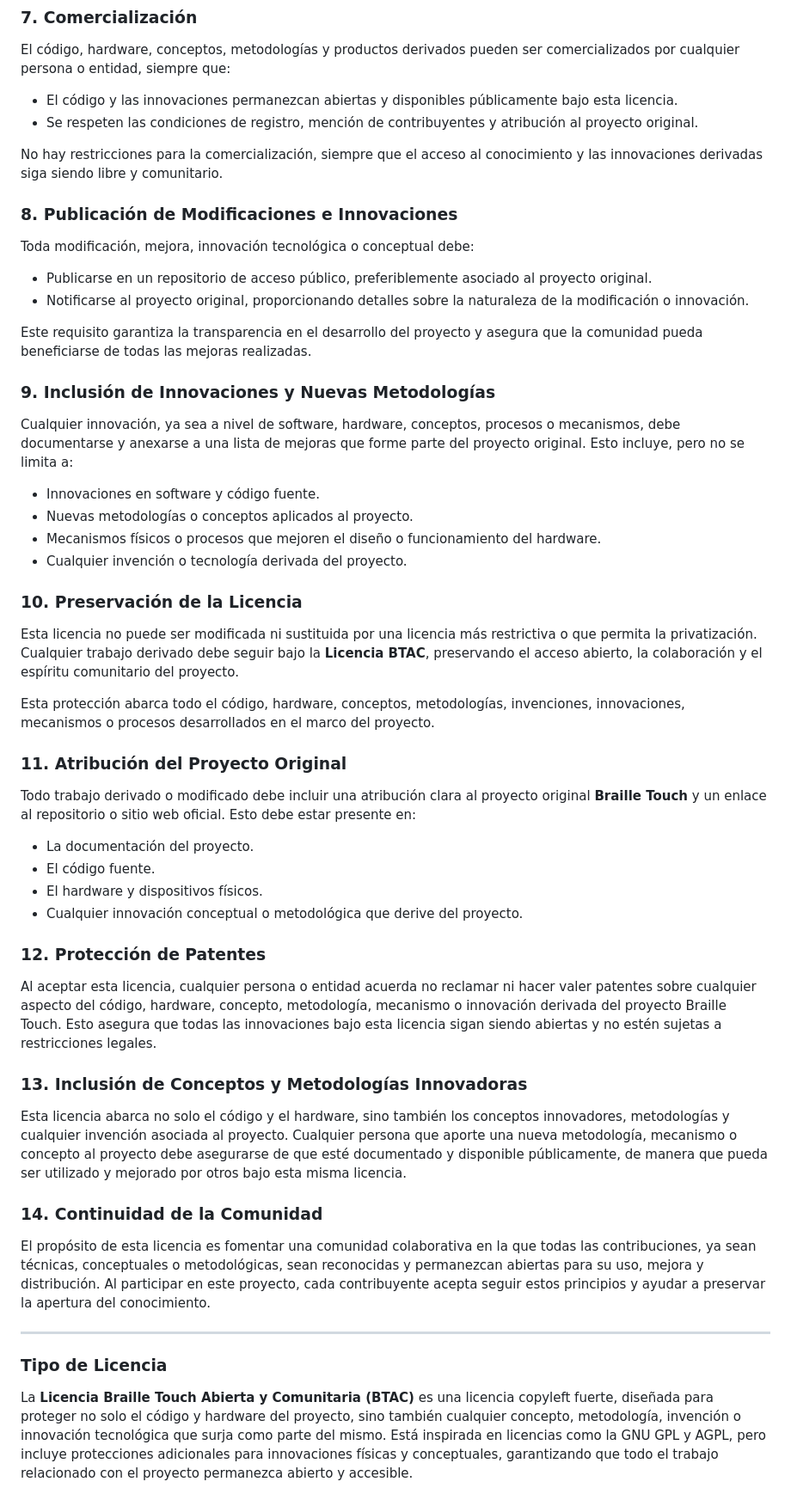
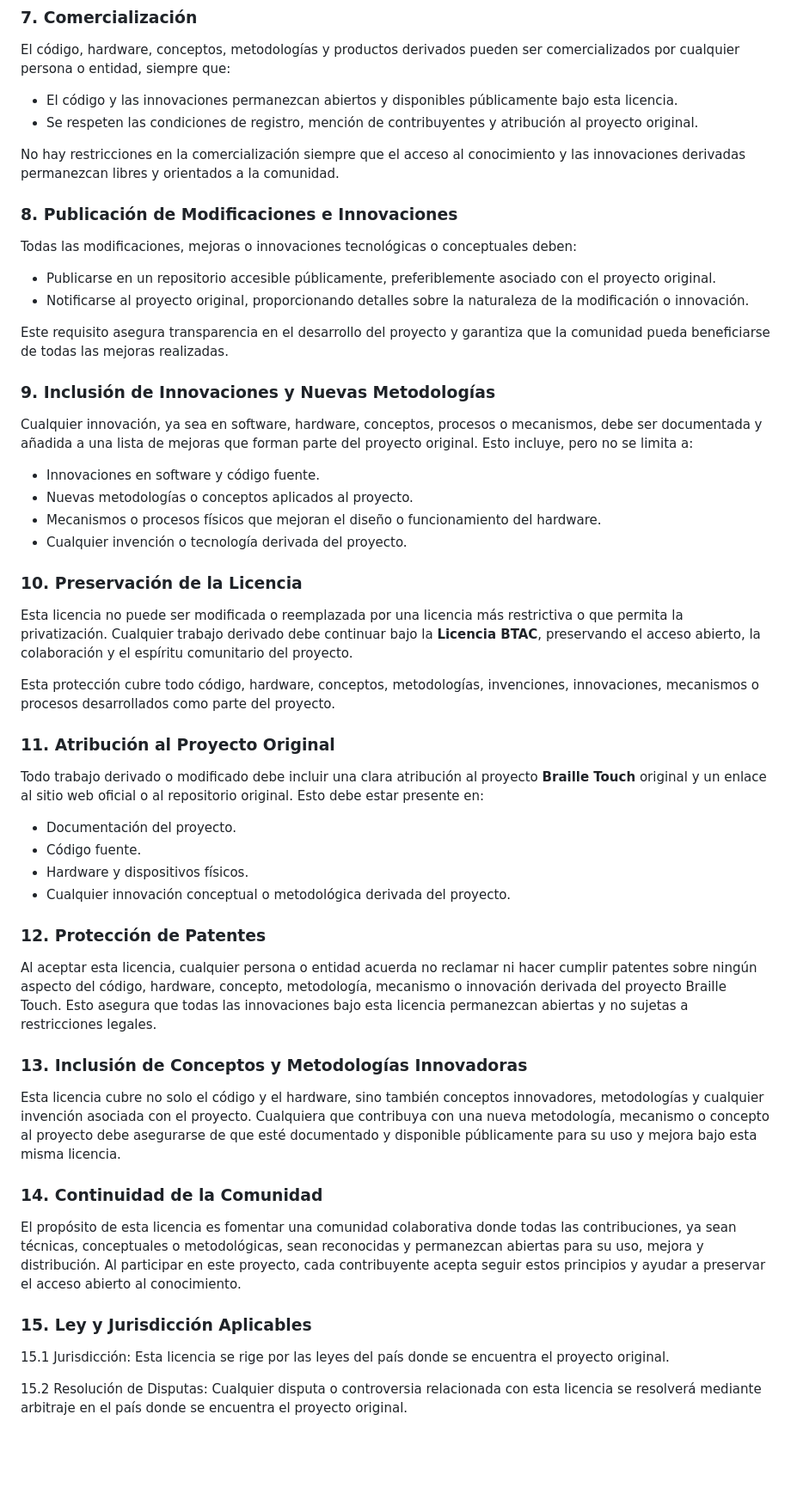
Before and after one commit to brailletouch/Brailletouch, a Markdown page: LICENCIA.md, the part around one of its changes. Shown at 86% size. Drawn GitHub-style; blank space fills up the shorter version.

```diff
--- a/LICENCIA.md
+++ b/LICENCIA.md
@@ -56,48 +55,48 @@ Esta licencia también garantiza que cualquier innovación conceptual o tecnoló
 
 ### 7. Comercialización
 El código, hardware, conceptos, metodologías y productos derivados pueden ser comercializados por cualquier persona o entidad, siempre que:
-- El código y las innovaciones permanezcan abiertas y disponibles públicamente bajo esta licencia.
+- El código y las innovaciones permanezcan abiertos y disponibles públicamente bajo esta licencia.
 - Se respeten las condiciones de registro, mención de contribuyentes y atribución al proyecto original.
 
-No hay restricciones para la comercialización, siempre que el acceso al conocimiento y las innovaciones derivadas siga siendo libre y comunitario.
+No hay restricciones en la comercialización siempre que el acceso al conocimiento y las innovaciones derivadas permanezcan libres y orientados a la comunidad.
 
 ### 8. Publicación de Modificaciones e Innovaciones
-Toda modificación, mejora, innovación tecnológica o conceptual debe:
-- Publicarse en un repositorio de acceso público, preferiblemente asociado al proyecto original.
+Todas las modificaciones, mejoras o innovaciones tecnológicas o conceptuales deben:
+- Publicarse en un repositorio accesible públicamente, preferiblemente asociado con el proyecto original.
 - Notificarse al proyecto original, proporcionando detalles sobre la naturaleza de la modificación o innovación.
 
-Este requisito garantiza la transparencia en el desarrollo del proyecto y asegura que la comunidad pueda beneficiarse de todas las mejoras realizadas.
+Este requisito asegura transparencia en el desarrollo del proyecto y garantiza que la comunidad pueda beneficiarse de todas las mejoras realizadas.
 
 ### 9. Inclusión de Innovaciones y Nuevas Metodologías
-Cualquier innovación, ya sea a nivel de software, hardware, conceptos, procesos o mecanismos, debe documentarse y anexarse a una lista de mejoras que forme parte del proyecto original. Esto incluye, pero no se limita a:
+Cualquier innovación, ya sea en software, hardware, conceptos, procesos o mecanismos, debe ser documentada y añadida a una lista de mejoras que forman parte del proyecto original. Esto incluye, pero no se limita a:
 - Innovaciones en software y código fuente.
 - Nuevas metodologías o conceptos aplicados al proyecto.
-- Mecanismos físicos o procesos que mejoren el diseño o funcionamiento del hardware.
+- Mecanismos o procesos físicos que mejoran el diseño o funcionamiento del hardware.
 - Cualquier invención o tecnología derivada del proyecto.
 
 ### 10. Preservación de la Licencia
-Esta licencia no puede ser modificada ni sustituida por una licencia más restrictiva o que permita la privatización. Cualquier trabajo derivado debe seguir bajo la **Licencia BTAC**, preservando el acceso abierto, la colaboración y el espíritu comunitario del proyecto.
+Esta licencia no puede ser modificada o reemplazada por una licencia más restrictiva o que permita la privatización. Cualquier trabajo derivado debe continuar bajo la **Licencia BTAC**, preservando el acceso abierto, la colaboración y el espíritu comunitario del proyecto.
 
-Esta protección abarca todo el código, hardware, conceptos, metodologías, invenciones, innovaciones, mecanismos o procesos desarrollados en el marco del proyecto.
+Esta protección cubre todo código, hardware, conceptos, metodologías, invenciones, innovaciones, mecanismos o procesos desarrollados como parte del proyecto.
 
-### 11. Atribución del Proyecto Original
-Todo trabajo derivado o modificado debe incluir una atribución clara al proyecto original **Braille Touch** y un enlace al repositorio o sitio web oficial. Esto debe estar presente en:
-- La documentación del proyecto.
-- El código fuente.
-- El hardware y dispositivos físicos.
-- Cualquier innovación conceptual o metodológica que derive del proyecto.
+### 11. Atribución al Proyecto Original
+Todo trabajo derivado o modificado debe incluir una clara atribución al proyecto **Braille Touch** original y un enlace al sitio web oficial o al repositorio original. Esto debe estar presente en:
+- Documentación del proyecto.
+- Código fuente.
+- Hardware y dispositivos físicos.
+- Cualquier innovación conceptual o metodológica derivada del proyecto.
 
 ### 12. Protección de Patentes
-Al aceptar esta licencia, cualquier persona o entidad acuerda no reclamar ni hacer valer patentes sobre cualquier aspecto del código, hardware, concepto, metodología, mecanismo o innovación derivada del proyecto Braille Touch. Esto asegura que todas las innovaciones bajo esta licencia sigan siendo abiertas y no estén sujetas a restricciones legales.
+Al aceptar esta licencia, cualquier persona o entidad acuerda no reclamar ni hacer cumplir patentes sobre ningún aspecto del código, hardware, concepto, metodología, mecanismo o innovación derivada del proyecto Braille Touch. Esto asegura que todas las innovaciones bajo esta licencia permanezcan abiertas y no sujetas a restricciones legales.
 
 ### 13. Inclusión de Conceptos y Metodologías Innovadoras
-Esta licencia abarca no solo el código y el hardware, sino también los conceptos innovadores, metodologías y cualquier invención asociada al proyecto. Cualquier persona que aporte una nueva metodología, mecanismo o concepto al proyecto debe asegurarse de que esté documentado y disponible públicamente, de manera que pueda ser utilizado y mejorado por otros bajo esta misma licencia.
+Esta licencia cubre no solo el código y el hardware, sino también conceptos innovadores, metodologías y cualquier invención asociada con el proyecto. Cualquiera que contribuya con una nueva metodología, mecanismo o concepto al proyecto debe asegurarse de que esté documentado y disponible públicamente para su uso y mejora bajo esta misma licencia.
 
 ### 14. Continuidad de la Comunidad
-El propósito de esta licencia es fomentar una comunidad colaborativa en la que todas las contribuciones, ya sean técnicas, conceptuales o metodológicas, sean reconocidas y permanezcan abiertas para su uso, mejora y distribución. Al participar en este proyecto, cada contribuyente acepta seguir estos principios y ayudar a preservar la apertura del conocimiento.
+El propósito de esta licencia es fomentar una comunidad colaborativa donde todas las contribuciones, ya sean técnicas, conceptuales o metodológicas, sean reconocidas y permanezcan abiertas para su uso, mejora y distribución. Al participar en este proyecto, cada contribuyente acepta seguir estos principios y ayudar a preservar el acceso abierto al conocimiento.
 
----
+### 15. Ley y Jurisdicción Aplicables
+15.1 Jurisdicción: Esta licencia se rige por las leyes del país donde se encuentra el proyecto original.
 
-### Tipo de Licencia
-La **Licencia Braille Touch Abierta y Comunitaria (BTAC)** es una licencia copyleft fuerte, diseñada para proteger no solo el código y hardware del proyecto, sino también cualquier concepto, metodología, invención o innovación tecnológica que surja como parte del mismo. Está inspirada en licencias como la GNU GPL y AGPL, pero incluye protecciones adicionales para innovaciones físicas y conceptuales, garantizando que todo el trabajo relacionado con el proyecto permanezca abierto y accesible.
+15.2 Resolución de Disputas: Cualquier disputa o controversia relacionada con esta licencia se resolverá mediante arbitraje en el país donde se encuentra el proyecto original.
 
```
Also changed, not shown: other parts of LICENCIA.md (+35 -22 lines).
